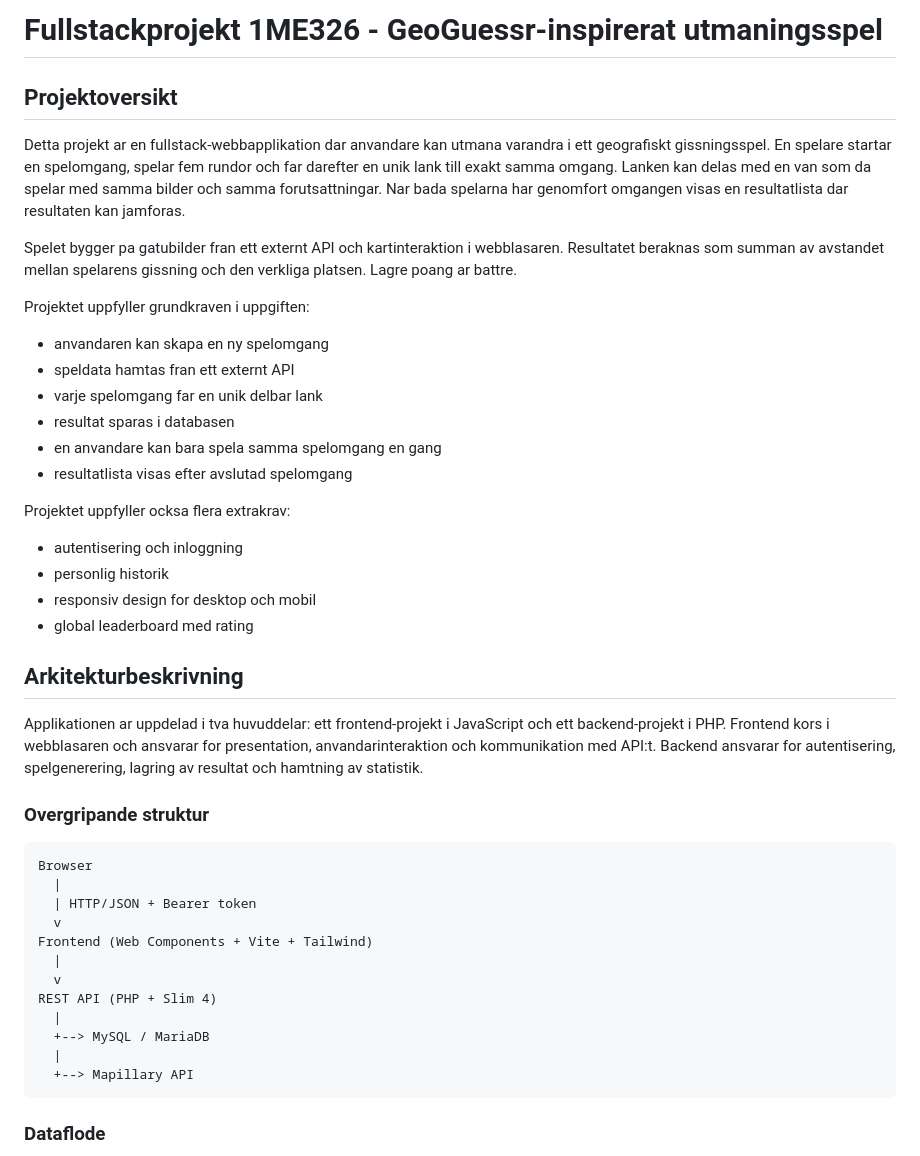
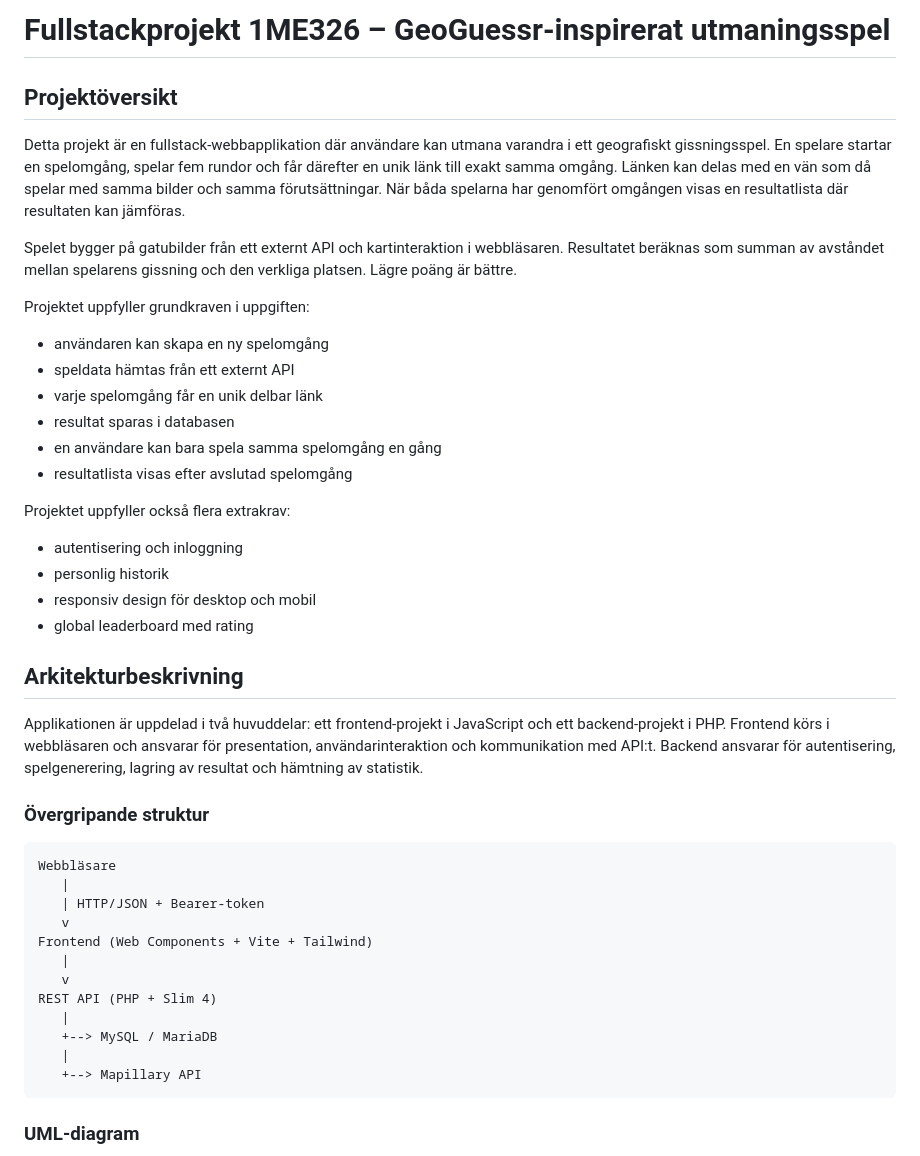
Before and after one commit to Oscar679/Web-Technology-6---GeoGuessr-Clone, a Markdown page: README.md, the part around one of its changes. Drawn GitHub-style.

````diff
--- a/README.md
+++ b/README.md
@@ -1,47 +1,47 @@
-# Fullstackprojekt 1ME326 - GeoGuessr-inspirerat utmaningsspel
+# Fullstackprojekt 1ME326 – GeoGuessr-inspirerat utmaningsspel
 
-## Projektoversikt
+## Projektöversikt
 
-Detta projekt ar en fullstack-webbapplikation dar anvandare kan utmana varandra i ett geografiskt gissningsspel. En spelare startar en spelomgang, spelar fem rundor och far darefter en unik lank till exakt samma omgang. Lanken kan delas med en van som da spelar med samma bilder och samma forutsattningar. Nar bada spelarna har genomfort omgangen visas en resultatlista dar resultaten kan jamforas.
+Detta projekt är en fullstack-webbapplikation där användare kan utmana varandra i ett geografiskt gissningsspel. En spelare startar en spelomgång, spelar fem rundor och får därefter en unik länk till exakt samma omgång. Länken kan delas med en vän som då spelar med samma bilder och samma förutsättningar. När båda spelarna har genomfört omgången visas en resultatlista där resultaten kan jämföras.
 
-Spelet bygger pa gatubilder fran ett externt API och kartinteraktion i webblasaren. Resultatet beraknas som summan av avstandet mellan spelarens gissning och den verkliga platsen. Lagre poang ar battre.
+Spelet bygger på gatubilder från ett externt API och kartinteraktion i webbläsaren. Resultatet beräknas som summan av avståndet mellan spelarens gissning och den verkliga platsen. Lägre poäng är bättre.
 
 Projektet uppfyller grundkraven i uppgiften:
 
-- anvandaren kan skapa en ny spelomgang
-- speldata hamtas fran ett externt API
-- varje spelomgang far en unik delbar lank
+- användaren kan skapa en ny spelomgång
+- speldata hämtas från ett externt API
+- varje spelomgång får en unik delbar länk
 - resultat sparas i databasen
-- en anvandare kan bara spela samma spelomgang en gang
-- resultatlista visas efter avslutad spelomgang
+- en användare kan bara spela samma spelomgång en gång
+- resultatlista visas efter avslutad spelomgång
 
-Projektet uppfyller ocksa flera extrakrav:
+Projektet uppfyller också flera extrakrav:
 
 - autentisering och inloggning
 - personlig historik
-- responsiv design for desktop och mobil
+- responsiv design för desktop och mobil
 - global leaderboard med rating
 
 ## Arkitekturbeskrivning
 
-Applikationen ar uppdelad i tva huvuddelar: ett frontend-projekt i JavaScript och ett backend-projekt i PHP. Frontend kors i webblasaren och ansvarar for presentation, anvandarinteraktion och kommunikation med API:t. Backend ansvarar for autentisering, spelgenerering, lagring av resultat och hamtning av statistik.
+Applikationen är uppdelad i två huvuddelar: ett frontend-projekt i JavaScript och ett backend-projekt i PHP. Frontend körs i webbläsaren och ansvarar för presentation, användarinteraktion och kommunikation med API:t. Backend ansvarar för autentisering, spelgenerering, lagring av resultat och hämtning av statistik.
 
-### Overgripande struktur
+### Övergripande struktur
 
 ```text
-Browser
-  |
-  | HTTP/JSON + Bearer token
-  v
+Webbläsare
+   |
+   | HTTP/JSON + Bearer-token
+   v
 Frontend (Web Components + Vite + Tailwind)
-  |
-  v
+   |
+   v
 REST API (PHP + Slim 4)
-  |
-  +--> MySQL / MariaDB
-  |
-  +--> Mapillary API
+   |
+   +--> MySQL / MariaDB
+   |
+   +--> Mapillary API
 ```
 
-### Dataflode
+### UML-diagram
 
````
Also changed, not shown: other parts of README.md (+162 -70 lines).
